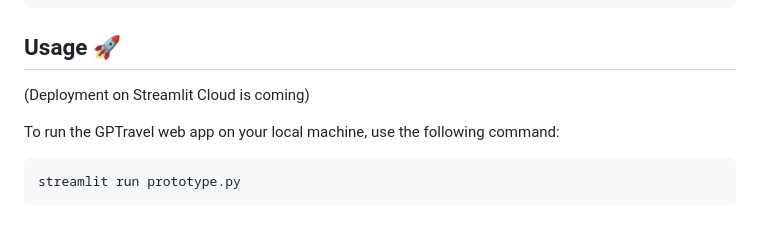
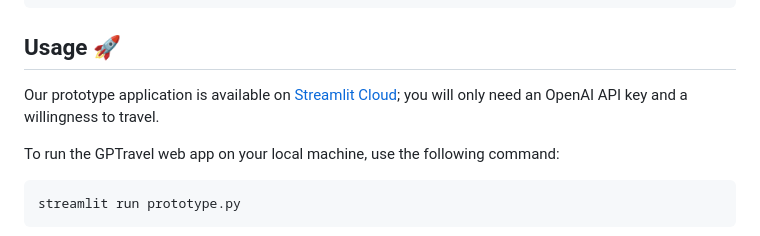
Before and after one commit to RobertoCorti/gptravel, a Markdown page: README.md, the part around the change. GitHub-like rendering.

Commit message:
Update README with streamlit cloud link of the application

````diff
--- a/README.md
+++ b/README.md
@@ -34,7 +34,7 @@ poetry shell
 ```
 
 ## Usage 🚀
-(Deployment on Streamlit Cloud is coming)
+Our prototype application is available on [Streamlit Cloud](https://robertocorti-gptravel-prototype-fho56u.streamlit.app/); you will only need an OpenAI API key and a willingness to travel.
 
 To run the GPTravel web app on your local machine, use the following command:
 ```
````
